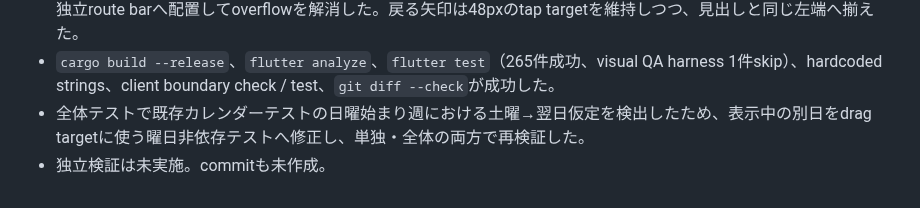
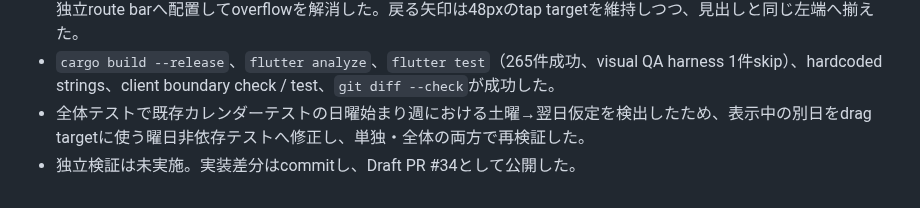
Before and after one commit to ouvill/todori, a Markdown page: docs/tasks/work-019f709c-df60-7270-93f8-aa8360cb4b48-settings-menu-ia.md, the part around the change. Rendered like a GitHub page.

Commit message:
Document draft PR publication

```diff
--- a/docs/tasks/work-019f709c-df60-7270-93f8-aa8360cb4b48-settings-menu-ia.md
+++ b/docs/tasks/work-019f709c-df60-7270-93f8-aa8360cb4b48-settings-menu-ia.md
@@ -82,4 +82,4 @@ milestone: maintenance
 - 390px通常表示と320px日本語text scale 2.0のMenu / Account / Calendar settingsをvisual QAし、狭幅では戻る操作を独立route barへ配置してoverflowを解消した。戻る矢印は48pxのtap targetを維持しつつ、見出しと同じ左端へ揃えた。
 - `cargo build --release`、`flutter analyze`、`flutter test`（265件成功、visual QA harness 1件skip）、hardcoded strings、client boundary check / test、`git diff --check`が成功した。
 - 全体テストで既存カレンダーテストの日曜始まり週における土曜→翌日仮定を検出したため、表示中の別日をdrag targetに使う曜日非依存テストへ修正し、単独・全体の両方で再検証した。
-- 独立検証は未実施。commitも未作成。
+- 独立検証は未実施。実装差分はcommitし、Draft PR #34として公開した。
```
